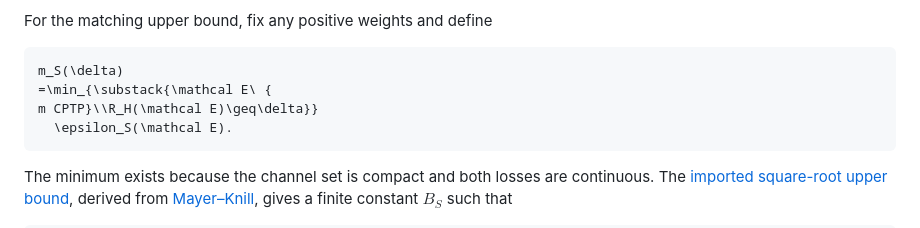
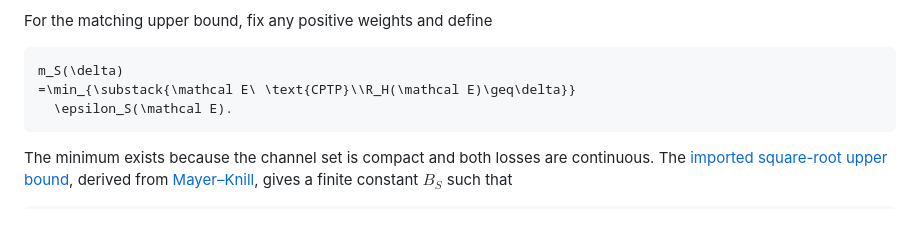
Before and after one commit to GoGoKo699/Quantum-Training-Robustness, a Markdown page: science/certification.md, the part around the change. GitHub-like rendering.

Commit message:
Repair the CPTP constraint in the sampling-loss definition

````diff
--- a/science/certification.md
+++ b/science/certification.md
@@ -354,8 +354,7 @@ For the matching upper bound, fix any positive weights and define
 
 ```math
 m_S(\delta)
-=\min_{\substack{\mathcal E\ {
-m CPTP}\\R_H(\mathcal E)\geq\delta}}
+=\min_{\substack{\mathcal E\ \text{CPTP}\\R_H(\mathcal E)\geq\delta}}
   \epsilon_S(\mathcal E).
 ```
 
````
